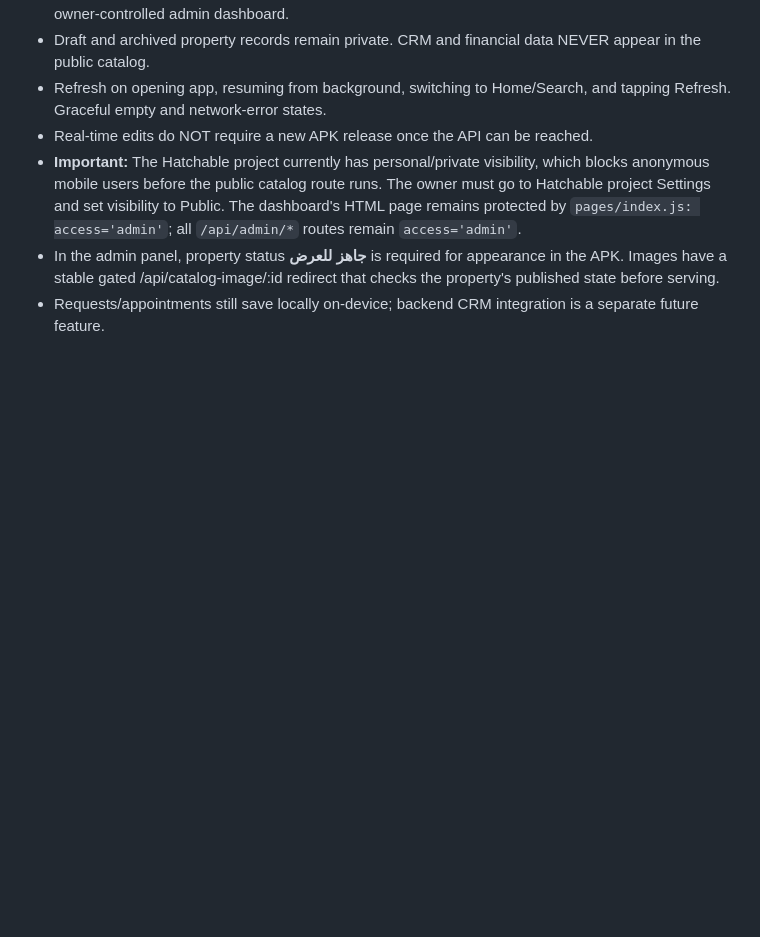
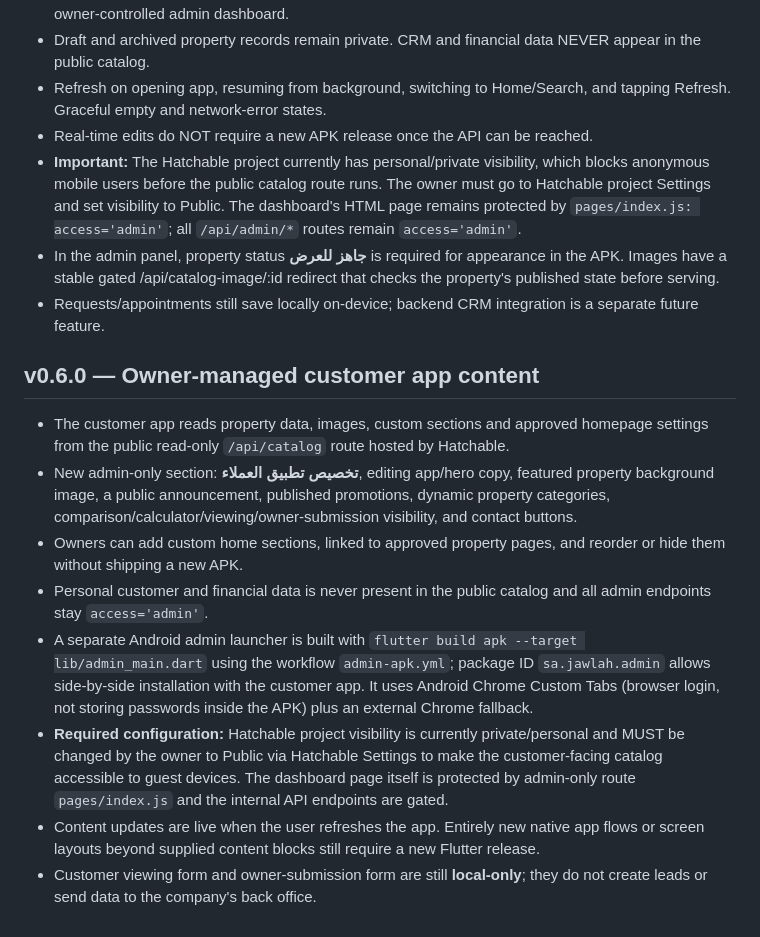
Before and after one commit to marwangasser67/jawlah-real-estate, a Markdown page: README.md, the part around the change. Drawn GitHub-style; blank space fills up the shorter version.

Commit message:
Document Jawlah admin APK, remote CMS scope and visibility requirements

```diff
--- a/README.md
+++ b/README.md
@@ -42,3 +42,13 @@ Main browsing experience is now in `lib/luxury_shell.dart`: polished black/gold
 - **Important:** The Hatchable project currently has personal/private visibility, which blocks anonymous mobile users before the public catalog route runs. The owner must go to Hatchable project Settings and set visibility to Public. The dashboard's HTML page remains protected by `pages/index.js: access='admin'`; all `/api/admin/*` routes remain `access='admin'`.
 - In the admin panel, property status **جاهز للعرض** is required for appearance in the APK. Images have a stable gated /api/catalog-image/:id redirect that checks the property's published state before serving.
 - Requests/appointments still save locally on-device; backend CRM integration is a separate future feature.
+
+## v0.6.0 — Owner-managed customer app content
+- The customer app reads property data, images, custom sections and approved homepage settings from the public read-only `/api/catalog` route hosted by Hatchable.
+- New admin-only section: **تخصيص تطبيق العملاء**, editing app/hero copy, featured property background image, a public announcement, published promotions, dynamic property categories, comparison/calculator/viewing/owner-submission visibility, and contact buttons.
+- Owners can add custom home sections, linked to approved property pages, and reorder or hide them without shipping a new APK.
+- Personal customer and financial data is never present in the public catalog and all admin endpoints stay `access='admin'`.
+- A separate Android admin launcher is built with `flutter build apk --target lib/admin_main.dart` using the workflow `admin-apk.yml`; package ID `sa.jawlah.admin` allows side-by-side installation with the customer app. It uses Android Chrome Custom Tabs (browser login, not storing passwords inside the APK) plus an external Chrome fallback.
+- **Required configuration:** Hatchable project visibility is currently private/personal and MUST be changed by the owner to Public via Hatchable Settings to make the customer-facing catalog accessible to guest devices. The dashboard page itself is protected by admin-only route `pages/index.js` and the internal API endpoints are gated.
+- Content updates are live when the user refreshes the app. Entirely new native app flows or screen layouts beyond supplied content blocks still require a new Flutter release.
+- Customer viewing form and owner-submission form are still **local-only**; they do not create leads or send data to the company's back office.
```
